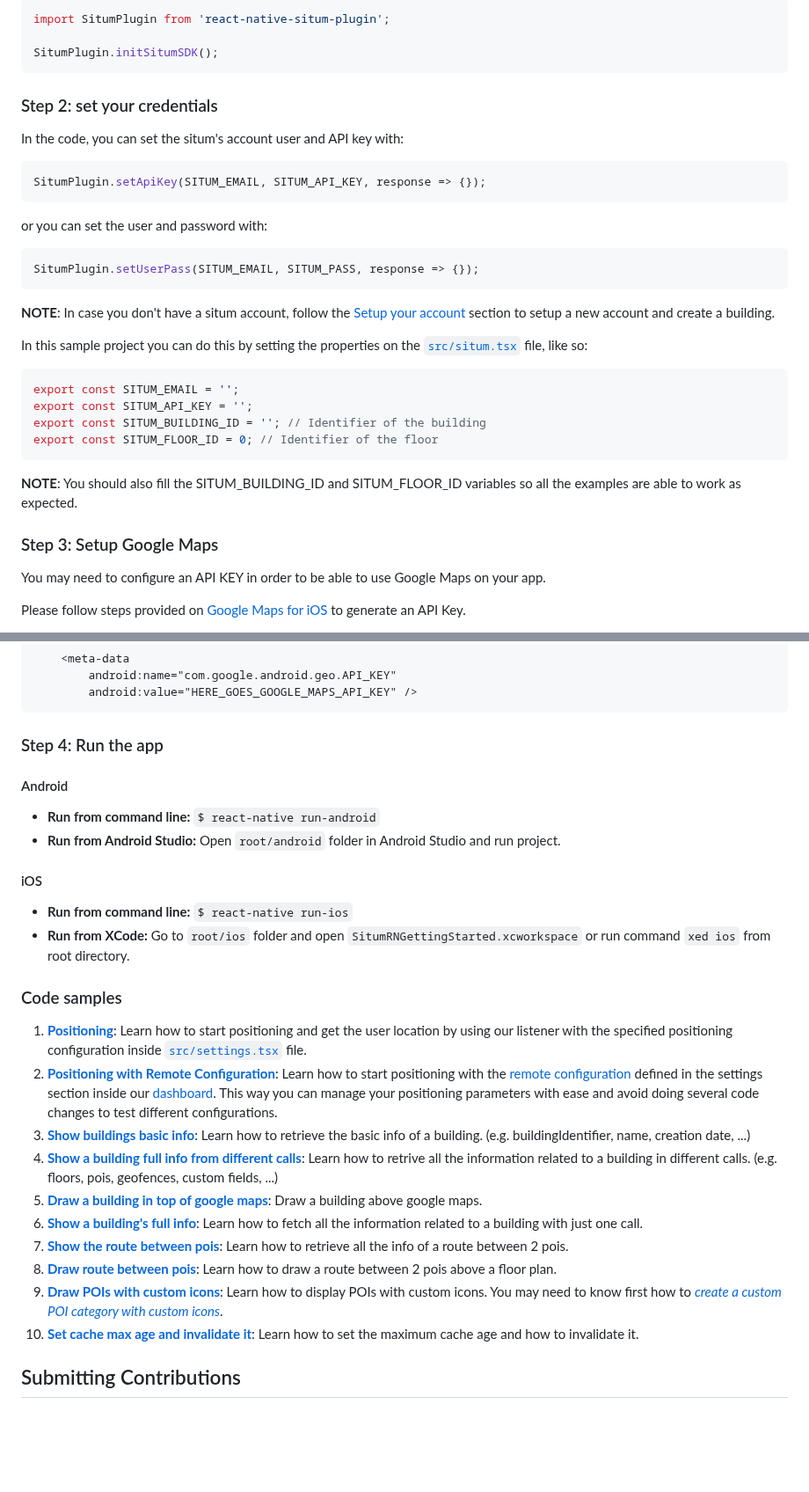
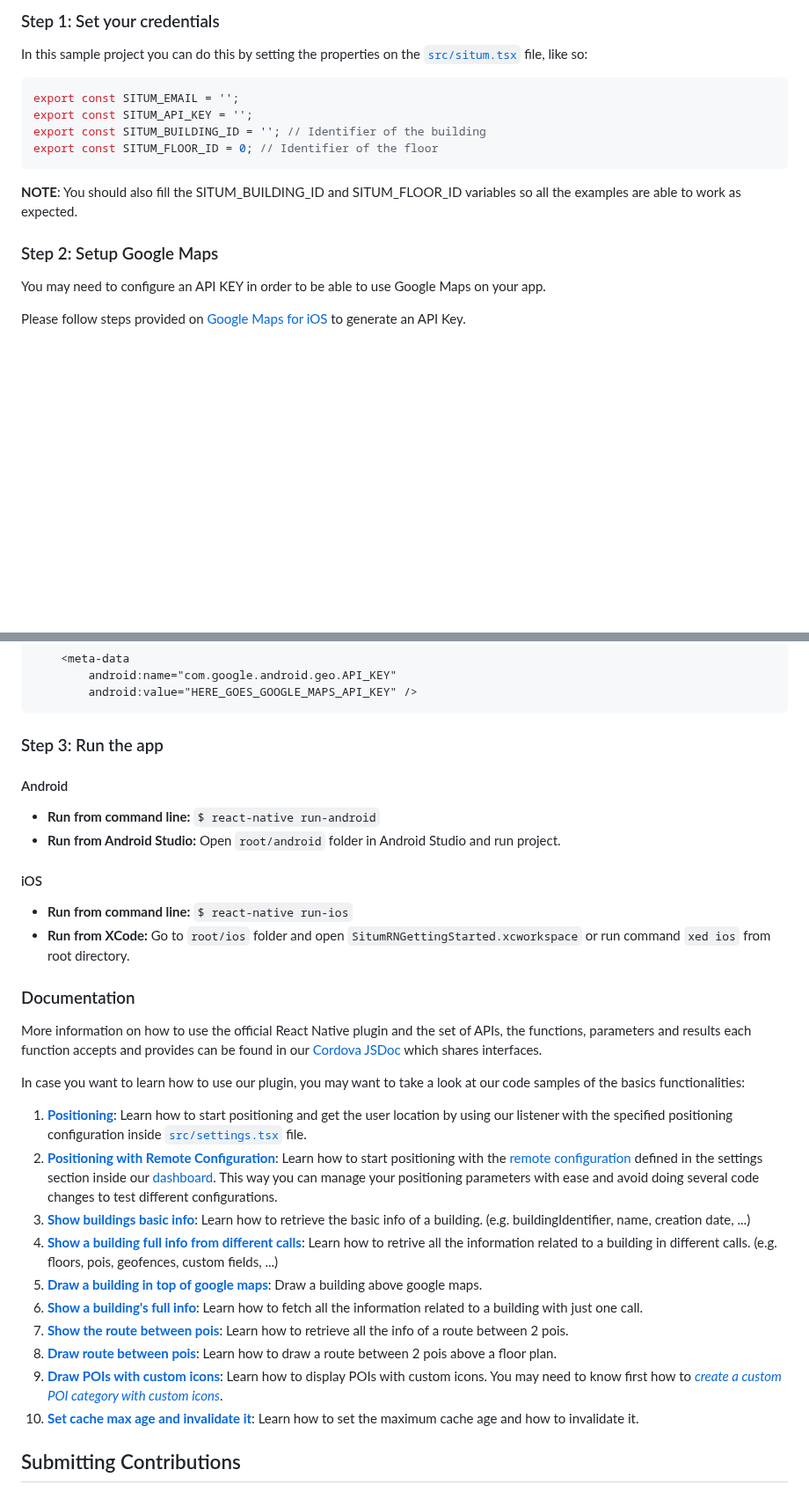
Before and after one commit to situmtech/react-native, a Markdown page: example/README.md, 2 parts joined by grey strips. Shown at 88% size. Drawn GitHub-style; blank space fills up the shorter version.

````diff
--- a/example/README.md
+++ b/example/README.md
@@ -98,24 +38,4 @@ npm install --save react-native-situm-plugin
-```js
-import SitumPlugin from 'react-native-situm-plugin';
-
-SitumPlugin.initSitumSDK();
-```
-
-### Step 2: set your credentials <a name="config"/>
-
-In the code, you can set the situm's account user and API key with:
-
-```js
-SitumPlugin.setApiKey(SITUM_EMAIL, SITUM_API_KEY, response => {});
-```
-
-or you can set the user and password with:
-
-```js
-SitumPlugin.setUserPass(SITUM_EMAIL, SITUM_PASS, response => {});
-```
-
-**NOTE**: In case you don't have a situm account, follow the [Setup your account](#setupaccount) section to setup a new account and create a building.
+### Step 1: Set your credentials <a name="config"/>
 
 In this sample project you can do this by setting the properties on the [`src/situm.tsx`](./src/situm.tsx) file, like so:
 
@@ -128,7 +48,7 @@ export const SITUM_FLOOR_ID = 0; // Identifier of the floor
 
 **NOTE**: You should also fill the SITUM_BUILDING_ID and SITUM_FLOOR_ID variables so all the examples are able to work as expected.
 
-### Step 3: Setup Google Maps <a name="mapsapikey"/>
+### Step 2: Setup Google Maps <a name="mapsapikey"/>
 
 You may need to configure an API KEY in order to be able to use Google Maps on your app.
 
@@ -161,7 +81,7 @@ Key.
         android:value="HERE_GOES_GOOGLE_MAPS_API_KEY" />
 ```
 
-### Step 4: Run the app <a name="runapplication"></a>
+### Step 3: Run the app <a name="runapplication"></a>
 
 #### Android
 
@@ -173,7 +93,11 @@ Key.
 - **Run from command line:** `$ react-native run-ios`
 - **Run from XCode:** Go to `root/ios` folder and open `SitumRNGettingStarted.xcworkspace` or run command `xed ios` from root directory.
 
-### Code samples <a name="code-samples"/>
+### Documentation <a name="documentation"/>
+
+More information on how to use the official React Native plugin and the set of APIs, the functions, parameters and results each function accepts and provides can be found in our [Cordova JSDoc](https://developers.situm.com/sdk_documentation/cordova/jsdoc/latest/situm) which shares interfaces.
+
+In case you want to learn how to use our plugin, you may want to take a look at our code samples of the basics functionalities:
 
 1. [**Positioning**](https://github.com/situmtech/situm-react-native-plugin/blob/feature/update-SDK-2.83.7/example/src/examples/Positioning.tsx): Learn how to start positioning and get the user location by using our listener with the specified positioning configuration inside [`src/settings.tsx`](./src/settings.tsx) file.
 2. [**Positioning with Remote Configuration**](https://github.com/situmtech/situm-react-native-plugin/blob/feature/update-SDK-2.83.7/example/src/examples/RemoteConfig.tsx): Learn how to start positioning with the [remote configuration](https://situm.com/docs/sdk-remote-configuration/) defined in the settings section inside our [dashboard](https://dashboard.situm.com/settings). This way you can manage your positioning parameters with ease and avoid doing several code changes to test different configurations.
@@ -183,7 +107,7 @@ Key.
 6. [**Show a building's full info**](https://github.com/situmtech/situm-react-native-plugin/blob/feature/update-SDK-2.83.7/example/src/examples/BuildingFullInfo.tsx): Learn how to fetch all the information related to a building with just one call.
 7. [**Show the route between pois**](https://github.com/situmtech/situm-react-native-plugin/blob/feature/update-SDK-2.83.7/example/src/examples/RouteBetweenPOIs.tsx): Learn how to retrieve all the info of a route between 2 pois.
 8. [**Draw route between pois**](https://github.com/situmtech/situm-react-native-plugin/blob/feature/update-SDK-2.83.7/example/src/examples/DrawRouteBetweenPOIs.tsx): Learn how to draw a route between 2 pois above a floor plan.
-9. [**Draw POIs with custom icons**](https://github.com/situmtech/situm-react-native-plugin/blob/feature/update-SDK-2.83.7/example/src/examples/GetPoisIcons.tsx): Learn how to display POIs with custom icons. You may need to know first how to [<i>create a custom POI category with custom icons</i>](https://situm.com/docs/cartography-management/#poi-categories).
+9. [**Draw POIs with custom icons**](https://github.com/situmtech/situm-react-native-plugin/blob/feature/update-SDK-2.83.7/example/src/examples/GetPoisIcons.tsx): Learn how to display POIs with custom icons. You may need to know first how to [_create a custom POI category with custom icons_](https://situm.com/docs/cartography-management/#poi-categories).
 10. [**Set cache max age and invalidate it**](https://github.com/situmtech/situm-react-native-plugin/blob/feature/update-SDK-2.83.7/example/src/examples/SetCacheMaxAge.tsx): Learn how to set the maximum cache age and how to invalidate it.
 
 ## Submitting Contributions <a name="contributions"/>
````
Also changed, not shown: other parts of example/README.md (+1 -61 lines), example/docs/assets/home_preview.png, example/docs/assets/positioning_preview.png.
